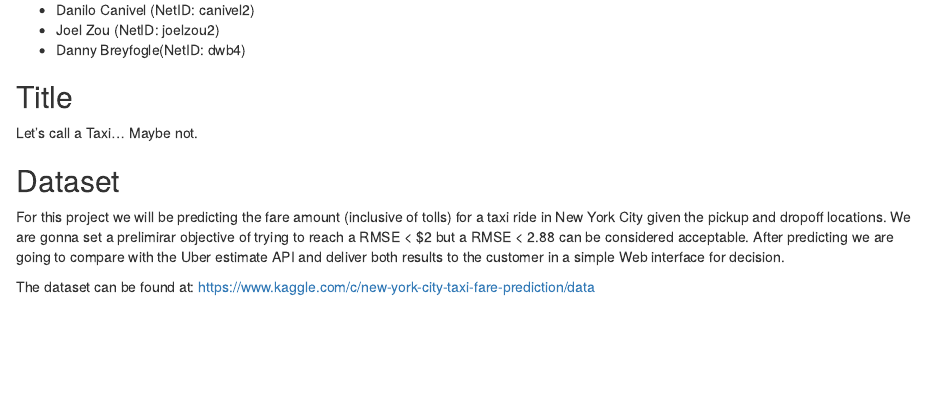
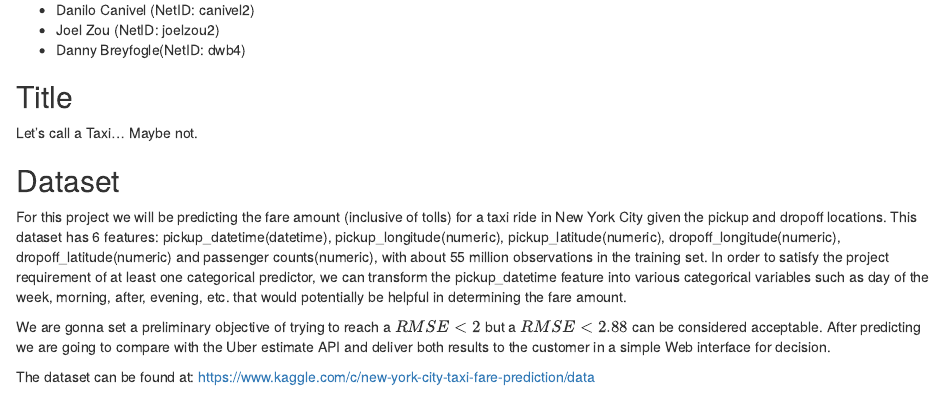
Before and after one commit to canivel/stat420_finalproj, an R Markdown document (TaxiMaybeNot.Rmd): the page in a window 1100 px wide, from 220 px down. Rendered offline with R 4.5, knitr and Pandoc, with nearby package versions; some code elsewhere in the file could not run offline.

Commit message:
update markdown file to add dataset information

```diff
--- a/TaxiMaybeNot.Rmd
+++ b/TaxiMaybeNot.Rmd
@@ -23,7 +23,10 @@ Let's call a Taxi... Maybe not.
 
 ## Dataset
 
-For this project we will be predicting the fare amount (inclusive of tolls) for a taxi ride in New York City given the pickup and dropoff locations. We are gonna set a prelimirar objective of trying to reach a RMSE < $2 but a RMSE < 2.88 can be considered acceptable.
+For this project we will be predicting the fare amount (inclusive of tolls) for a taxi ride in New York City given the pickup and dropoff locations.
+This dataset has 6 features: pickup_datetime(datetime), pickup_longitude(numeric), pickup_latitude(numeric), dropoff_longitude(numeric), dropoff_latitude(numeric) and passenger counts(numeric), with about 55 million observations in the training set. In order to satisfy the project requirement of at least one categorical predictor, we can transform the pickup_datetime feature into various categorical variables such as day of the week, morning, after, evening, etc. that would potentially be helpful in determining the fare amount.
+
+We are gonna set a preliminary objective of trying to reach a $RMSE < 2$ but a $RMSE < 2.88$ can be considered acceptable.
 After predicting we are going to compare with the Uber estimate API and deliver both results to the customer in a simple Web interface for decision.
 
 The dataset can be found at: https://www.kaggle.com/c/new-york-city-taxi-fare-prediction/data
```
Also changed, not shown: 1 other file.
